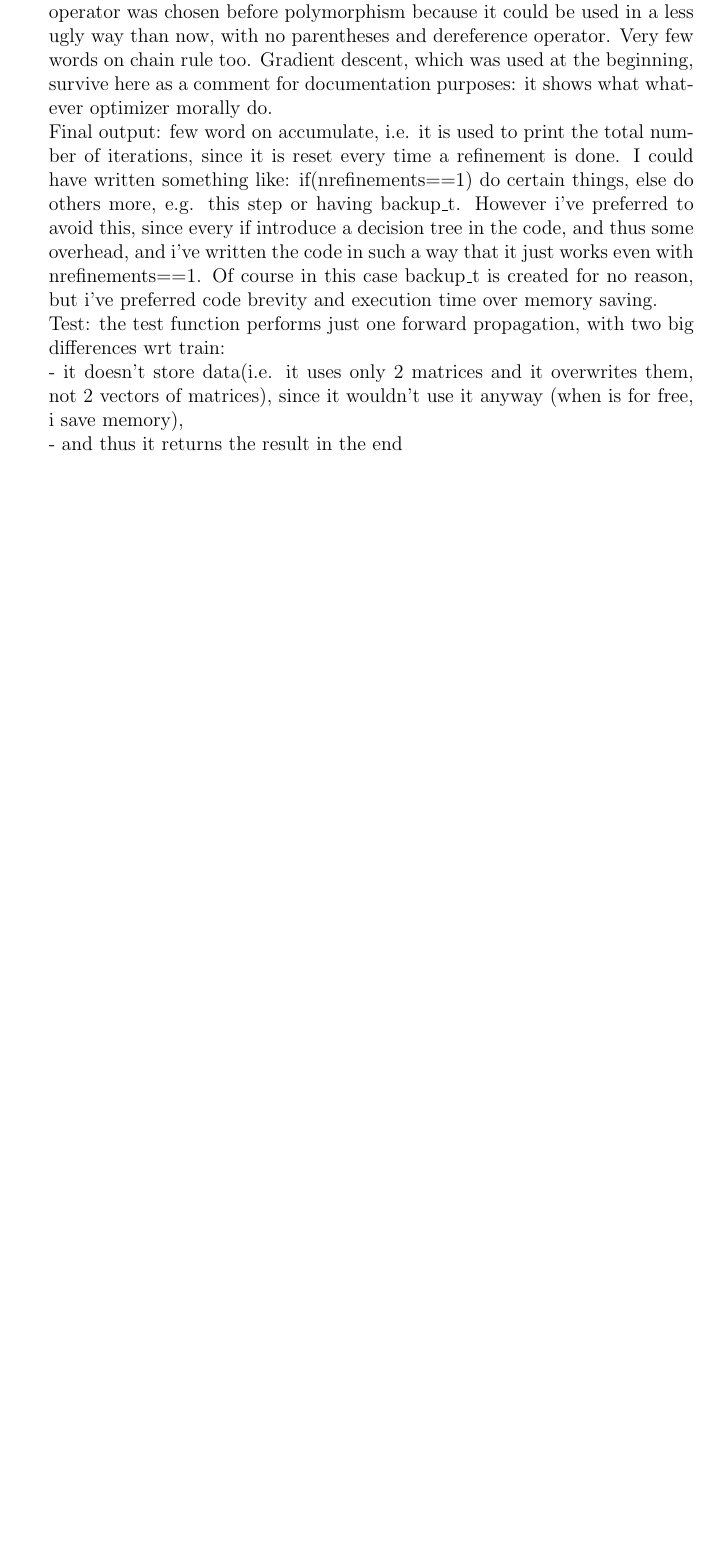
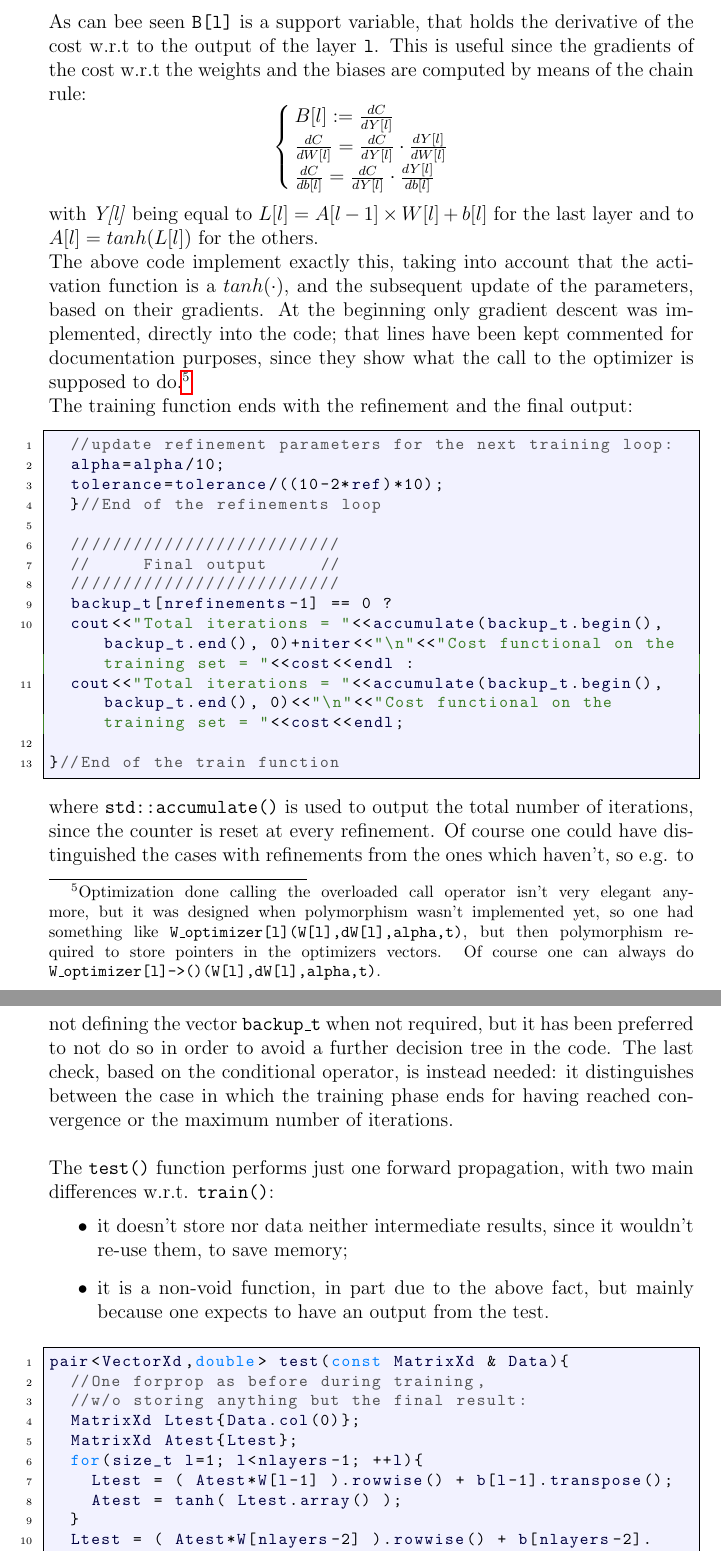
Before and after one commit to pjbaioni/neural-net, a LaTeX thesis (doc/report.tex): part of page 34 of 41 before the commit and two parts of pages 35 and 36 of 43 after it, the two joined at a grey line, cut at the place of the change, the shorter picture padded with empty space. Compiled offline with pdfLaTeX.

Commit message:
Draft correction + minor fix in code

```diff
--- a/doc/report.tex
+++ b/doc/report.tex
@@ -691,12 +691,3 @@ if( verbose && (t%25==0) ){
 		old_cost = cost;
 }
 \end{lstlisting}
-Draft:\\
-Backprop: at the beginning was from right to left to follow theory, but then i've turned it from left to right and just reverted the for condition, because it is very more convenient, see commit for details; moreover overloaded call operator was chosen before polymorphism because it could be used in a less ugly way than now, with no parentheses and dereference operator. Very few words on chain rule too. Gradient descent, which was used at the beginning, survive here as a comment for documentation purposes: it shows what whatever optimizer morally do.\\
-Final output: few word on accumulate, i.e. it is used to print the total number of iterations, since it is reset every time a refinement is done.
-I could have written something like: if(nrefinements==1) do certain things, else do others more, e.g. this step or having backup\_t.
-However i've preferred to avoid this, since every if introduce a decision tree in the code, and thus some overhead, and i've written the code in such a way that it just works even with nrefinements==1. Of course in this case backup\_t is created for no reason, but i've preferred code brevity and execution time over memory saving.\\
-Test: the test function performs just one forward propagation, with two big differences wrt train:\\
- - it doesn't store data(i.e. it uses only 2 matrices and it overwrites them, not 2 vectors of matrices), since it wouldn't use it anyway (when is for free, i save memory), \\
- - and thus it returns the result in the end\\
-One could ask why don't use the already stored A,L anyway, so to don't even allocate the 2 matrices. In principle it could be done actually, but it would require more coding: A[l],L[l] have to be resized for every l, since in general ntraininingdata!=ntestdata, while i've always tryed to keep the code as simple as possible; by the way, that approach would introduce a little overhead too.
@@ -705,0 +725,45 @@ Moreover that ``squeezing'' from nd to 1d can be performed later on, in another
+\noindent As can bee seen {\ttfamily B[l]} is a support variable, that holds the derivative of the cost w.r.t to the output of the layer {\ttfamily l}. This is useful since the gradients of the cost w.r.t the weights and the biases are computed by means of the chain rule:
+\begin{equation*}
+	\begin{cases}
+	B[l] := \frac{dC}{dY[l]}\\
+	\frac{dC}{dW[l]} = \frac{dC}{dY[l]} \cdot \frac{dY[l]}{dW[l]} \\
+	\frac{dC}{db[l]} = \frac{dC}{dY[l]} \cdot \frac{dY[l]}{db[l]} \\
+	\end{cases}
+\end{equation*}
+with \textit{Y[l]} being equal to $L[l]=A[l-1]\times W[l]+b[l]$ for the last layer and to $A[l]=tanh(L[l])$ for the others.\\
+The above code implement exactly this, taking into account that the activation function is a $tanh(\cdot)$, and the subsequent update of the parameters, based on their gradients. At the beginning only gradient descent was implemented, directly into the code; that lines have been kept commented for documentation purposes, since they show what the call to the optimizer is supposed to do.\footnote{Optimization done calling the overloaded call operator isn't very elegant anymore, but it was designed when polymorphism wasn't implemented yet, so one had something like {\ttfamily W\_optimizer[l](W[l],dW[l],alpha,t)}, but then polymorphism required to store pointers in the optimizers vectors. Of course one can always do {\ttfamily W\_optimizer[l]->()(W[l],dW[l],alpha,t)}.}\\
+The training function ends with the refinement and the final output:
+\begin{lstlisting}[frame=single, showstringspaces=false]
+	//update refinement parameters for the next training loop:
+	alpha=alpha/10;
+	tolerance=tolerance/((10-2*ref)*10);
+	}//End of the refinements loop
+
+	//////////////////////////
+	//     Final output     //
+	//////////////////////////
+	backup_t[nrefinements-1] == 0 ?
+	cout<<"Total iterations = "<<accumulate(backup_t.begin(), backup_t.end(), 0)+niter<<"\n"<<"Cost functional on the training set = "<<cost<<endl :
+	cout<<"Total iterations = "<<accumulate(backup_t.begin(), backup_t.end(), 0)<<"\n"<<"Cost functional on the training set = "<<cost<<endl;
+
+}//End of the train function
+\end{lstlisting}
+where {\ttfamily std::accumulate()} is used to output the total number of iterations, since the counter is reset at every refinement. Of course one could have distinguished the cases with refinements from the ones which haven't, so e.g. to not defining the vector {\ttfamily backup\_t} when not required, but it has been preferred to not do so in order to avoid a further decision tree in the code. The last check, based on the conditional operator, is instead needed: it distinguishes between the case in which the training phase ends for having reached convergence or the maximum number of iterations.\\
+\newline \noindent The {\ttfamily test()} function performs just one forward propagation, with two main differences w.r.t. {\ttfamily train()}:
+\begin{itemize}
+	\item it doesn't store nor data neither intermediate results, since it wouldn't re-use them, to save memory;
+	\item it is a non-void function, in part due to the above fact, but mainly because one expects to have an output from the test.
+\end{itemize}
+\begin{lstlisting}[frame=single]
+pair<VectorXd,double> test(const MatrixXd & Data){
+	//One forprop as before during training,
+	//w/o storing anything but the final result:
+	MatrixXd Ltest{Data.col(0)};
+	MatrixXd Atest{Ltest};
+	for(size_t l=1; l<nlayers-1; ++l){
+		Ltest = ( Atest*W[l-1] ).rowwise() + b[l-1].transpose();
+		Atest = tanh( Ltest.array() );
+	}
+	Ltest = ( Atest*W[nlayers-2] ).rowwise() + b[nlayers-2].transpose();
+
+	//Computation of the L2 relative error:
```
Also changed, not shown: doc/report.pdf, doc/report.tex (47 more changed lines), 2 other files.
